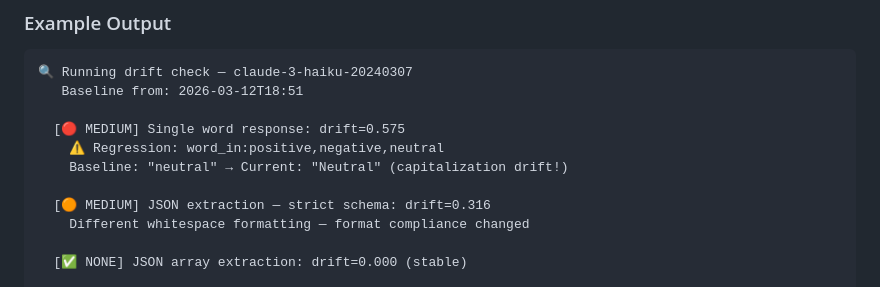
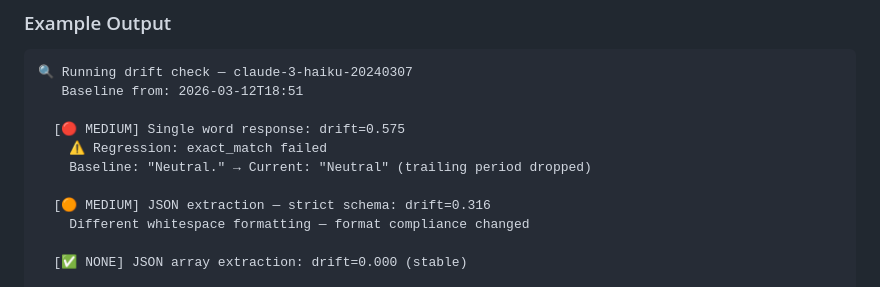
Before and after one commit to GenesisClawbot/llm-drift, a Markdown page: README.md, the part around the change. GitHub-like rendering.

Commit message:
Fix README: correct inst-01 example to real data
- Was: 'neutral' → 'Neutral' (capitalization drift)
- Now: 'Neutral.' → 'Neutral' (trailing period dropped)
- Matches actual test run data from results.json

```diff
--- a/README.md
+++ b/README.md
@@ -56,8 +56,8 @@ python3 core/drift_detector.py --run demo
    Baseline from: 2026-03-12T18:51
 
   [🔴 MEDIUM] Single word response: drift=0.575
-    ⚠️ Regression: word_in:positive,negative,neutral
-    Baseline: "neutral" → Current: "Neutral" (capitalization drift!)
+    ⚠️ Regression: exact_match failed
+    Baseline: "Neutral." → Current: "Neutral" (trailing period dropped)
 
   [🟠 MEDIUM] JSON extraction — strict schema: drift=0.316
     Different whitespace formatting — format compliance changed
```
